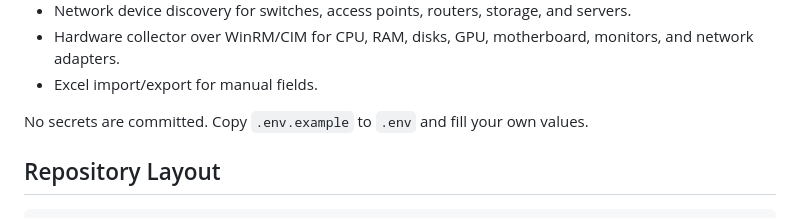
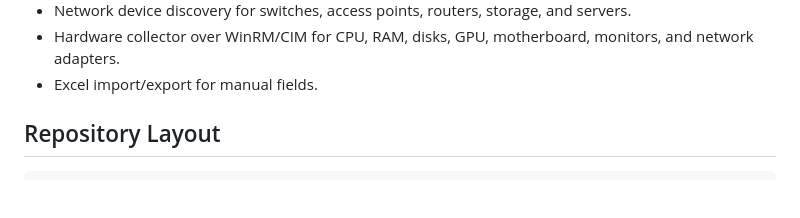
Before and after one commit to EvheniyM/AD-Inventory-Computers, a Markdown page: README.md, the part around the change. GitHub-like rendering; blank space fills up the shorter version.

```diff
--- a/README.md
+++ b/README.md
@@ -12,8 +12,6 @@ The project runs in Docker Compose and includes:
 - Network device discovery for switches, access points, routers, storage, and servers.
 - Hardware collector over WinRM/CIM for CPU, RAM, disks, GPU, motherboard, monitors, and network adapters.
 - Excel import/export for manual fields.
-
-No secrets are committed. Copy `.env.example` to `.env` and fill your own values.
 
 ## Repository Layout
 
```
